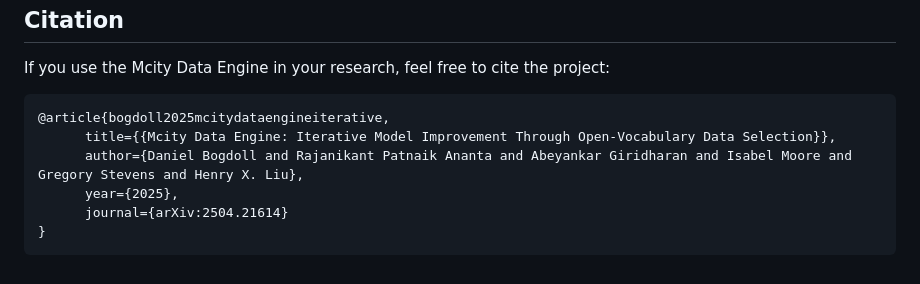
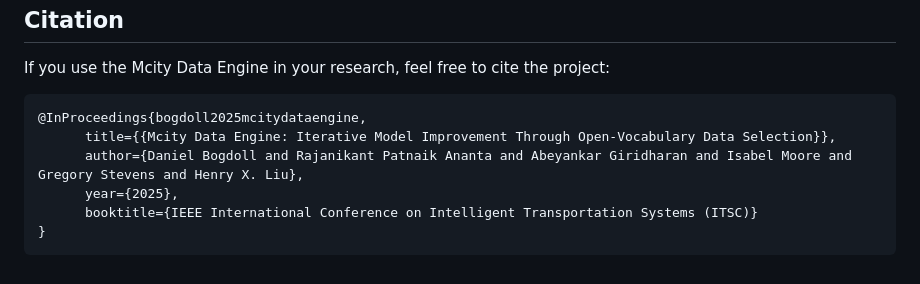
Before and after one commit to mcity/mcity_data_engine, a Markdown page: README.md, the part around the change. GitHub-like rendering.

Commit message:
Accepted paper in IEEE ITSC

````diff
--- a/README.md
+++ b/README.md
@@ -181,10 +181,10 @@ Special thanks to these amazing people for contributing to the Mcity Data Engine
 If you use the Mcity Data Engine in your research, feel free to cite the project:
 
 ```bibtex
-@article{bogdoll2025mcitydataengineiterative,
+@InProceedings{bogdoll2025mcitydataengine,
       title={{Mcity Data Engine: Iterative Model Improvement Through Open-Vocabulary Data Selection}},
       author={Daniel Bogdoll and Rajanikant Patnaik Ananta and Abeyankar Giridharan and Isabel Moore and Gregory Stevens and Henry X. Liu},
       year={2025},
-      journal={arXiv:2504.21614}
+      booktitle={IEEE International Conference on Intelligent Transportation Systems (ITSC)}
 }
 ```
````
